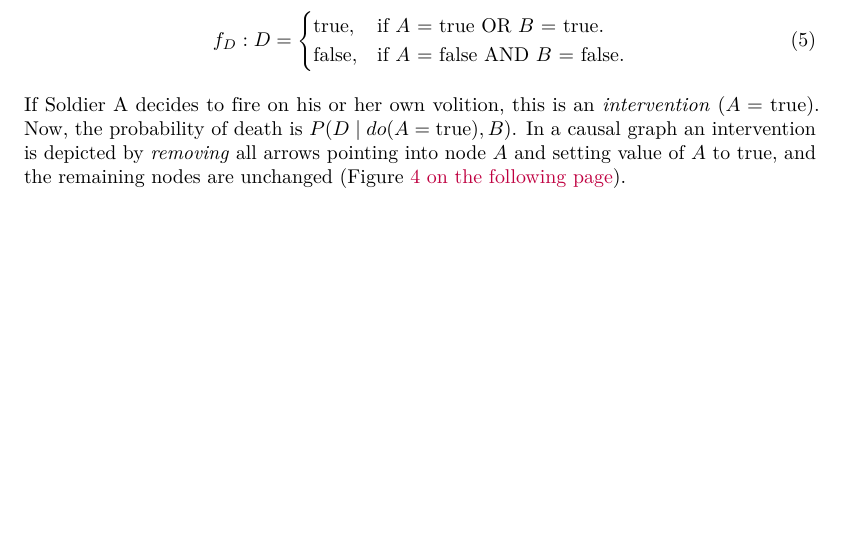
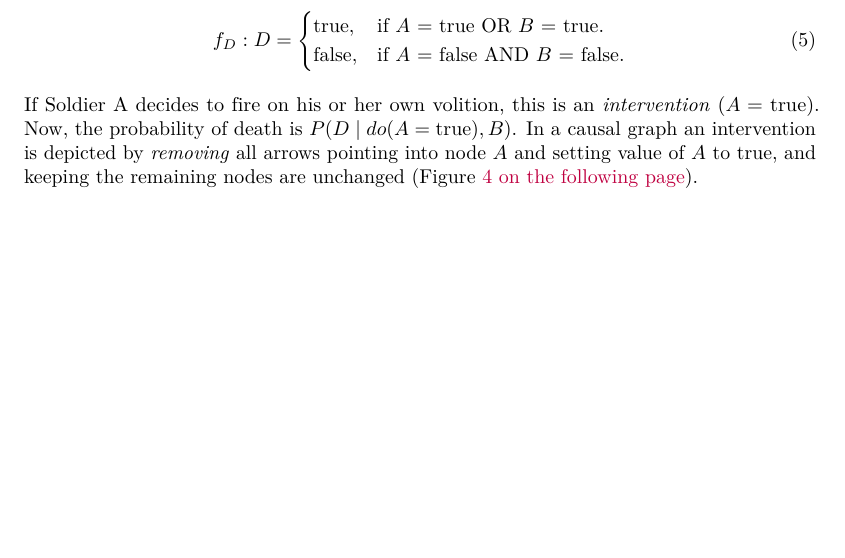
Before and after one commit to taragonmd/bookclub, an R Markdown document (the-book-of-why-notes.Rmd): part of page 4 of 7, cut so that both start at the same text, the shorter picture padded with empty space. The pictures show the output file the-book-of-why-notes.pdf that the author committed with the source.

Commit message:
Update commit

```diff
--- a/the-book-of-why-notes.Rmd
+++ b/the-book-of-why-notes.Rmd
@@ -289,7 +289,7 @@ If Soldier A decides to fire on his or her own volition, this is an
 *intervention* ($A=$ true). Now, the probability of death is $P(D \mid
 do(A=\text{true}), B)$.  In a causal graph an intervention is depicted
 by *removing* all arrows pointing into node $A$ and setting value of
-$A$ to true, and the remaining nodes are unchanged (Figure
+$A$ to true, and keeping the remaining nodes are unchanged (Figure
 \vref{fig:p41fig1.5}).
 
 
```
Also changed, not shown: the-book-of-why-notes.pdf.
